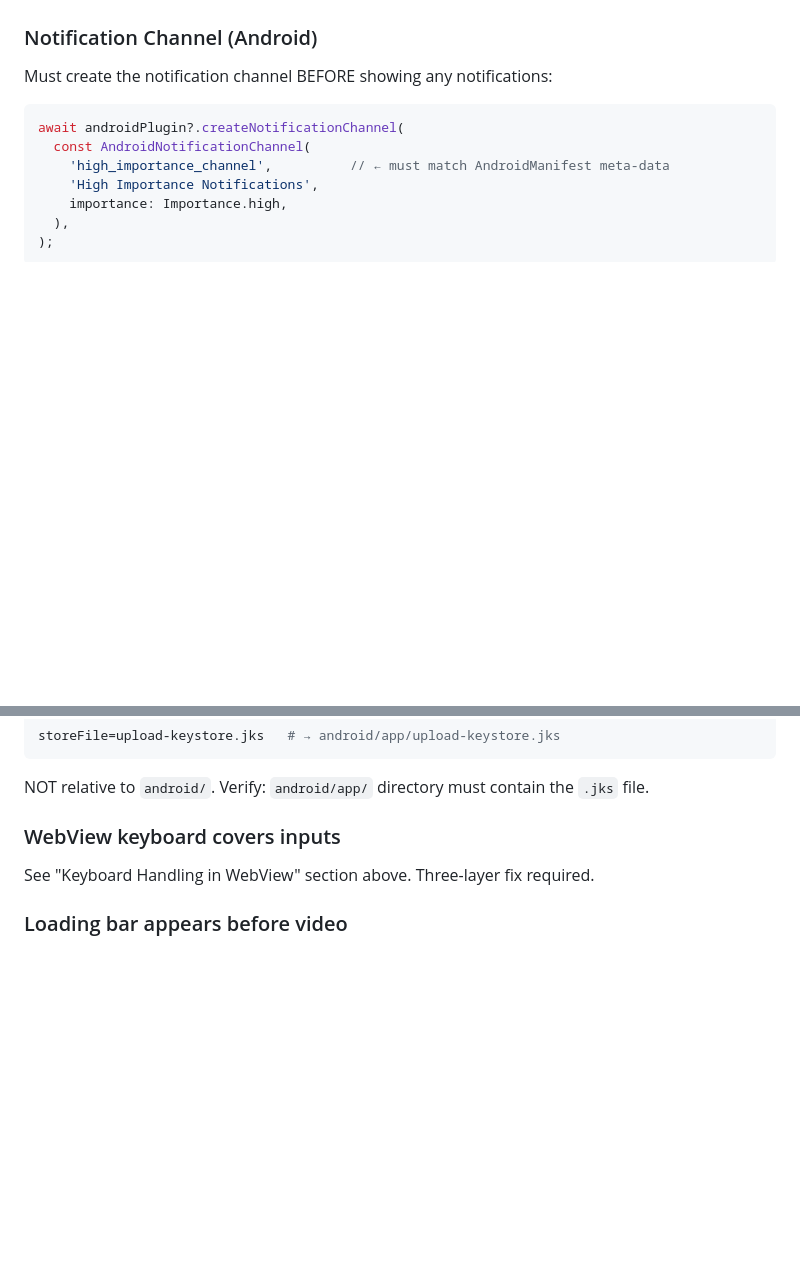
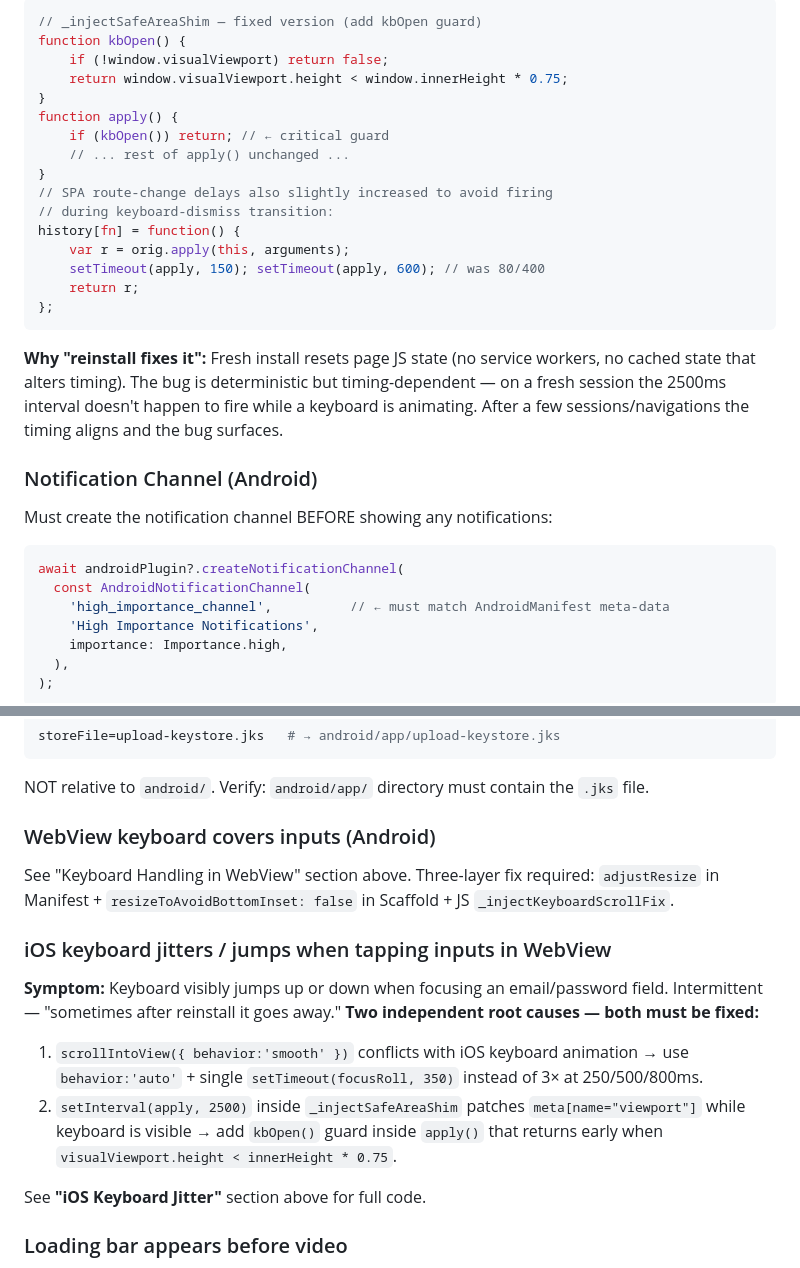
Before and after one commit to MikhailLB/AdventureRoad, a Markdown page: .cursor/rules/gray_flow_guide.md, 2 parts joined by grey strips. Rendered like a GitHub page; blank space fills up the shorter version.

Commit message:
docs: add iOS keyboard jitter root cause and fix to gray flow guide
Co-authored-by: Cursor <cursoragent@cursor.com>

````diff
--- a/.cursor/rules/gray_flow_guide.md
+++ b/.cursor/rules/gray_flow_guide.md
@@ -335,3 +415,24 @@ This ensures inputs are never smaller than 16px (iOS zoom threshold) without dis
+```javascript
+// _injectSafeAreaShim — fixed version (add kbOpen guard)
+function kbOpen() {
+    if (!window.visualViewport) return false;
+    return window.visualViewport.height < window.innerHeight * 0.75;
+}
+function apply() {
+    if (kbOpen()) return; // ← critical guard
+    // ... rest of apply() unchanged ...
+}
+// SPA route-change delays also slightly increased to avoid firing
+// during keyboard-dismiss transition:
+history[fn] = function() {
+    var r = orig.apply(this, arguments);
+    setTimeout(apply, 150); setTimeout(apply, 600); // was 80/400
+    return r;
+};
+```
+
+**Why "reinstall fixes it":** Fresh install resets page JS state (no service workers, no cached state that alters timing). The bug is deterministic but timing-dependent — on a fresh session the 2500ms interval doesn't happen to fire while a keyboard is animating. After a few sessions/navigations the timing aligns and the bug surfaces.
+
 ### Notification Channel (Android)
 Must create the notification channel BEFORE showing any notifications:
 ```dart
@@ -405,8 +506,17 @@ storeFile=upload-keystore.jks   # → android/app/upload-keystore.jks
 ```
 NOT relative to `android/`. Verify: `android/app/` directory must contain the `.jks` file.
 
-### WebView keyboard covers inputs
-See "Keyboard Handling in WebView" section above. Three-layer fix required.
+### WebView keyboard covers inputs (Android)
+See "Keyboard Handling in WebView" section above. Three-layer fix required:
+`adjustResize` in Manifest + `resizeToAvoidBottomInset: false` in Scaffold + JS `_injectKeyboardScrollFix`.
+
+### iOS keyboard jitters / jumps when tapping inputs in WebView
+**Symptom:** Keyboard visibly jumps up or down when focusing an email/password field. Intermittent — "sometimes after reinstall it goes away."
+**Two independent root causes — both must be fixed:**
+1. `scrollIntoView({ behavior:'smooth' })` conflicts with iOS keyboard animation → use `behavior:'auto'` + single `setTimeout(focusRoll, 350)` instead of 3× at 250/500/800ms.
+2. `setInterval(apply, 2500)` inside `_injectSafeAreaShim` patches `meta[name="viewport"]` while keyboard is visible → add `kbOpen()` guard inside `apply()` that returns early when `visualViewport.height < innerHeight * 0.75`.
+
+See **"iOS Keyboard Jitter"** section above for full code.
 
 ### Loading bar appears before video
 **Cause:** `_videoReady` flag not checked before rendering the bar.
````
Also changed, not shown: other parts of .cursor/rules/gray_flow_guide.md (+80 -0 lines).
